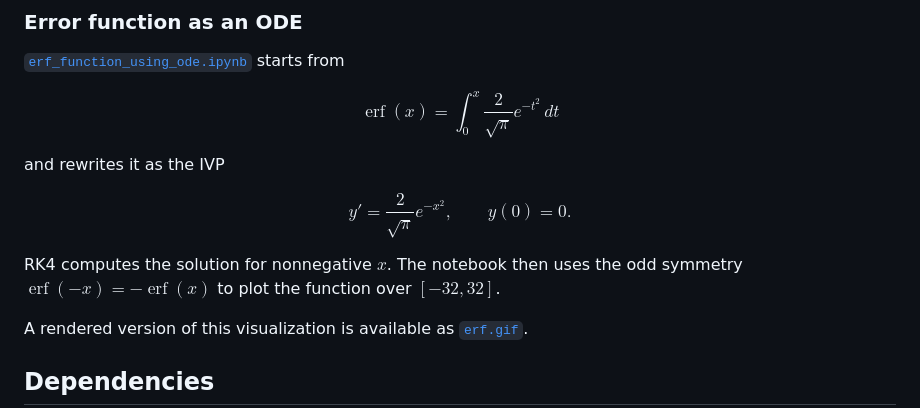
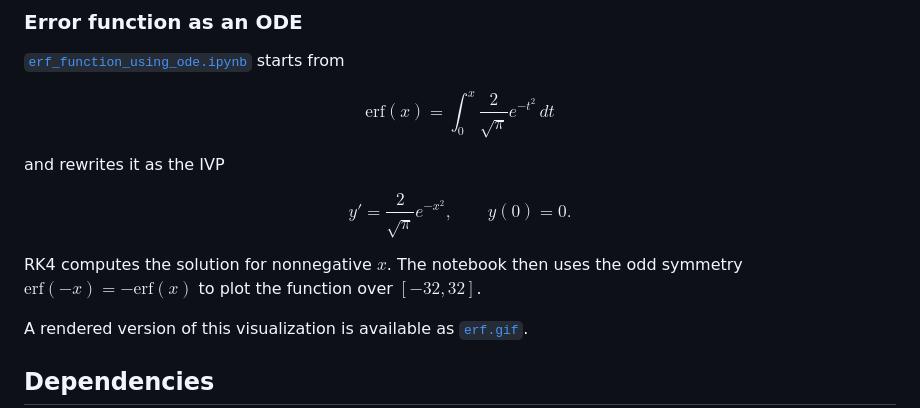
Before and after one commit to OjasRane/Ordinary-Differential-Equations, a Markdown page: analysis/README.md, the part around the change. Rendered like a GitHub page.

Commit message:
Changed \operatorname to \mathrm to make LaTeX rendering compatible in markdown

```diff
--- a/analysis/README.md
+++ b/analysis/README.md
@@ -160,7 +160,7 @@ A rendered animation based on the same model is available as [`population_modell
 [`erf_function_using_ode.ipynb`](erf_function_using_ode.ipynb) starts from
 
 $$
-\operatorname{erf}(x)=\int_0^x \frac{2}{\sqrt{\pi}}e^{-t^2}\,dt
+\mathrm{erf}(x)=\int_0^x \frac{2}{\sqrt{\pi}}e^{-t^2}\,dt
 $$
 
 and rewrites it as the IVP
@@ -169,7 +169,7 @@ $$
 y'=\frac{2}{\sqrt{\pi}}e^{-x^2}, \qquad y(0)=0.
 $$
 
-RK4 computes the solution for nonnegative $x$. The notebook then uses the odd symmetry $\operatorname{erf}(-x)=-\operatorname{erf}(x)$ to plot the function over $[-32,32]$.
+RK4 computes the solution for nonnegative $x$. The notebook then uses the odd symmetry $\mathrm{erf}(-x)=-\mathrm{erf}(x)$ to plot the function over $[-32,32]$.
 
 A rendered version of this visualization is available as [`erf.gif`](../animation_scripts/animations/erf.gif).
 
```
Also changed, not shown: animation_scripts/README.md (+1 -1 lines).
